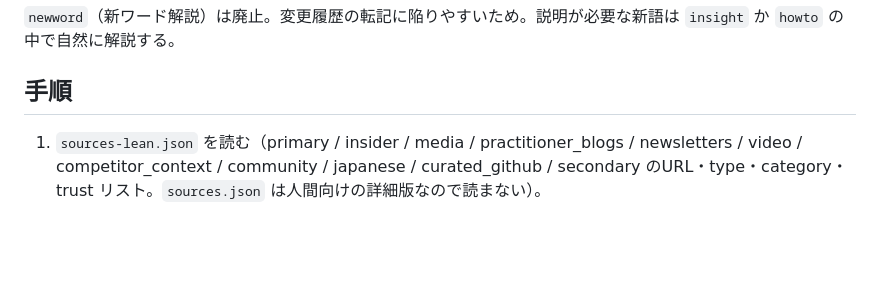
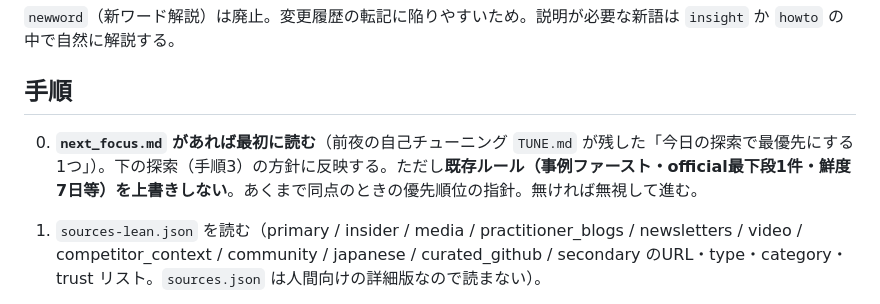
Before and after one commit to oikaze-juku/cc-daily, a Markdown page: ROUTINE.md, the part around the change. Rendered like a GitHub page; blank space fills up the shorter version.

```diff
--- a/ROUTINE.md
+++ b/ROUTINE.md
@@ -26,6 +26,7 @@ TZ='Asia/Tokyo' date +%F
 
 ## 手順
 
+0. **`next_focus.md` があれば最初に読む**（前夜の自己チューニング `TUNE.md` が残した「今日の探索で最優先にする1つ」）。下の探索（手順3）の方針に反映する。ただし**既存ルール（事例ファースト・official最下段1件・鮮度7日等）を上書きしない**。あくまで同点のときの優先順位の指針。無ければ無視して進む。
 1. `sources-lean.json` を読む（primary / insider / media / practitioner_blogs / newsletters / video / competitor_context / community / japanese / curated_github / secondary のURL・type・category・trust リスト。`sources.json` は人間向けの詳細版なので読まない）。
 2. `node scripts/listUsedUrls.js` を実行して、過去に出した全 `url` をテキストで取得する（重複排除キー）。**過去号の JSON を全件読み込んではいけない**——URL だけが必要で、このスクリプトの出力（2KB以下）だけを使う。スクリプトは直近30日分だけを対象にしているため、号が増えても出力は膨らまない（7日鮮度ルールにより30日以上前の URL は再登場しないため）。
 3. **探索（事例ファーストの順で実施）**：
```
Also changed, not shown: TUNE.md (+38 -18 lines), next_focus.md (added, +7 -0 lines).
